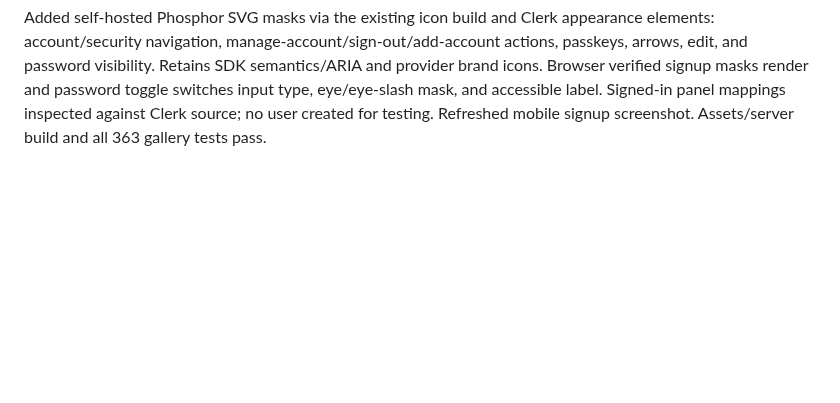
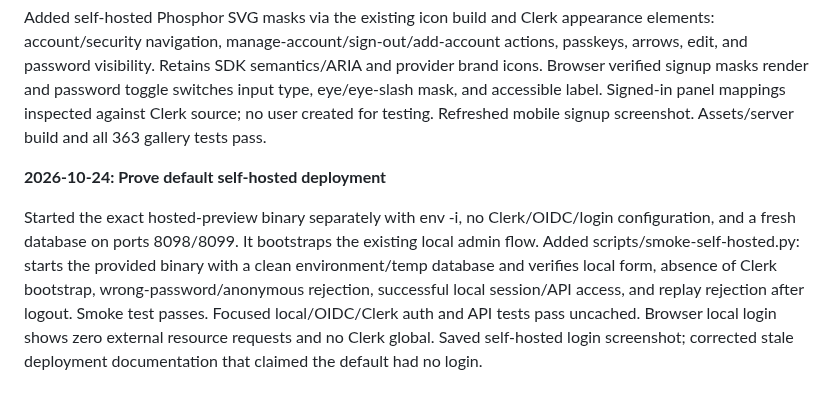
Before and after one commit to momja/Exhibit, a Markdown page: .tickets/Exh-wi2y.md, the part around the change. Rendered like a GitHub page; blank space fills up the shorter version.

```diff
--- a/.tickets/Exh-wi2y.md
+++ b/.tickets/Exh-wi2y.md
@@ -34,3 +34,7 @@ Enabled auth_passkey.used_for_sign_in on selected development instance through C
 **2026-10-24: Phosphor panel icons**
 
 Added self-hosted Phosphor SVG masks via the existing icon build and Clerk appearance elements: account/security navigation, manage-account/sign-out/add-account actions, passkeys, arrows, edit, and password visibility. Retains SDK semantics/ARIA and provider brand icons. Browser verified signup masks render and password toggle switches input type, eye/eye-slash mask, and accessible label. Signed-in panel mappings inspected against Clerk source; no user created for testing. Refreshed mobile signup screenshot. Assets/server build and all 363 gallery tests pass.
+
+**2026-10-24: Prove default self-hosted deployment**
+
+Started the exact hosted-preview binary separately with env -i, no Clerk/OIDC/login configuration, and a fresh database on ports 8098/8099. It bootstraps the existing local admin flow. Added scripts/smoke-self-hosted.py: starts the provided binary with a clean environment/temp database and verifies local form, absence of Clerk bootstrap, wrong-password/anonymous rejection, successful local session/API access, and replay rejection after logout. Smoke test passes. Focused local/OIDC/Clerk auth and API tests pass uncached. Browser local login shows zero external resource requests and no Clerk global. Saved self-hosted login screenshot; corrected stale deployment documentation that claimed the default had no login.
```
Also changed, not shown: docs/deployment.md (+26 -6 lines), docs/screenshots/Exh-wi2y/04-self-hosted-login.png (added), 1 other file.
